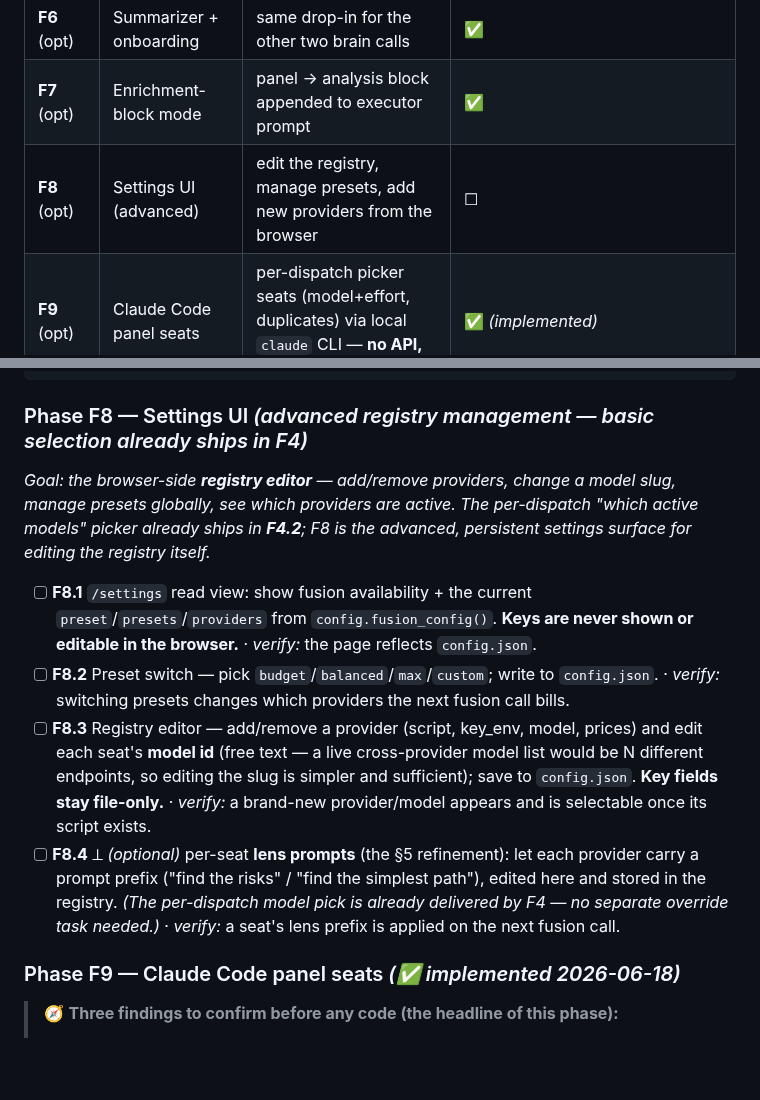
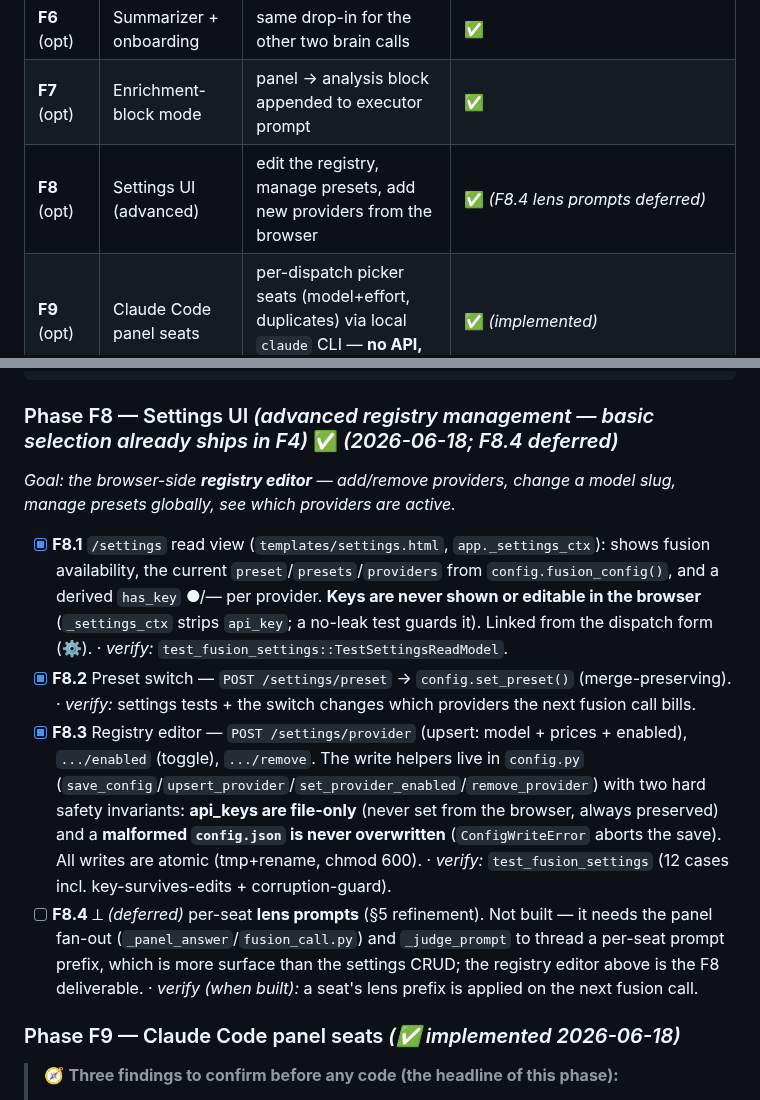
Before and after one commit to bonkai/orchestrator, a Markdown page: FUSION_PLAN.md, 2 parts joined by grey strips. Drawn GitHub-style; blank space fills up the shorter version.

Commit message:
Auto-push: 2026-06-18

````diff
--- a/FUSION_PLAN.md
+++ b/FUSION_PLAN.md
@@ -320,7 +320,7 @@ disagreement among models.** Everything routine stays solo.
 | **F5** | Surface + cost | show panel breakdown + summed cost; cost in outcomes | ✅ |
 | **F6** (opt) | Summarizer + onboarding | same drop-in for the other two brain calls | ✅ |
 | **F7** (opt) | Enrichment-block mode | panel → analysis block appended to executor prompt | ✅ |
-| **F8** (opt) | Settings UI (advanced) | edit the registry, manage presets, add new providers from the browser | ☐ |
+| **F8** (opt) | Settings UI (advanced) | edit the registry, manage presets, add new providers from the browser | ✅ *(F8.4 lens prompts deferred)* |
 | **F9** (opt) | Claude Code panel seats | per-dispatch picker seats (model+effort, duplicates) via local `claude` CLI — **no API, $0, no egress** | ✅ *(implemented)* |
 
 **F0–F5 deliver a working, shippable on/off Fusion toggle.** Build strictly in order;
@@ -618,12 +618,12 @@ class FusionResult:                   # in fusion.py — distinct from ClaudeRun
     error: str = ""
 ```
 
-### Phase F8 — Settings UI *(advanced registry management — basic selection already ships in F4)*
-*Goal: the browser-side **registry editor** — add/remove providers, change a model slug, manage presets globally, see which providers are active. The per-dispatch "which active models" picker already ships in **F4.2**; F8 is the advanced, persistent settings surface for editing the registry itself.*
-- [ ] **F8.1** `/settings` read view: show fusion availability + the current `preset`/`presets`/`providers` from `config.fusion_config()`. **Keys are never shown or editable in the browser.** · *verify:* the page reflects `config.json`.
-- [ ] **F8.2** Preset switch — pick `budget`/`balanced`/`max`/`custom`; write to `config.json`. · *verify:* switching presets changes which providers the next fusion call bills.
-- [ ] **F8.3** Registry editor — add/remove a provider (script, key_env, model, prices) and edit each seat's **model id** (free text — a live cross-provider model list would be N different endpoints, so editing the slug is simpler and sufficient); save to `config.json`. **Key fields stay file-only.** · *verify:* a brand-new provider/model appears and is selectable once its script exists.
-- [ ] **F8.4** ⟂ *(optional)* per-seat **lens prompts** (the §5 refinement): let each provider carry a prompt prefix ("find the risks" / "find the simplest path"), edited here and stored in the registry. *(The per-dispatch model pick is already delivered by F4 — no separate override task needed.)* · *verify:* a seat's lens prefix is applied on the next fusion call.
+### Phase F8 — Settings UI *(advanced registry management — basic selection already ships in F4)* ✅ *(2026-06-18; F8.4 deferred)*
+*Goal: the browser-side **registry editor** — add/remove providers, change a model slug, manage presets globally, see which providers are active.*
+- [x] **F8.1** `/settings` read view (`templates/settings.html`, `app._settings_ctx`): shows fusion availability, the current `preset`/`presets`/`providers` from `config.fusion_config()`, and a derived `has_key` ●/— per provider. **Keys are never shown or editable in the browser** (`_settings_ctx` strips `api_key`; a no-leak test guards it). Linked from the dispatch form (⚙). · *verify:* `test_fusion_settings::TestSettingsReadModel`.
+- [x] **F8.2** Preset switch — `POST /settings/preset` → `config.set_preset()` (merge-preserving). · *verify:* settings tests + the switch changes which providers the next fusion call bills.
+- [x] **F8.3** Registry editor — `POST /settings/provider` (upsert: model + prices + enabled), `.../enabled` (toggle), `.../remove`. The write helpers live in `config.py` (`save_config`/`upsert_provider`/`set_provider_enabled`/`remove_provider`) with two hard safety invariants: **api_keys are file-only** (never set from the browser, always preserved) and a **malformed `config.json` is never overwritten** (`ConfigWriteError` aborts the save). All writes are atomic (tmp+rename, chmod 600). · *verify:* `test_fusion_settings` (12 cases incl. key-survives-edits + corruption-guard).
+- [ ] **F8.4** ⟂ *(deferred)* per-seat **lens prompts** (§5 refinement). Not built — it needs the panel fan-out (`_panel_answer`/`fusion_call.py`) and `_judge_prompt` to thread a per-seat prompt prefix, which is more surface than the settings CRUD; the registry editor above is the F8 deliverable. · *verify (when built):* a seat's lens prefix is applied on the next fusion call.
 
 ### Phase F9 — Claude Code panel seats *(✅ implemented 2026-06-18)*
 
````
